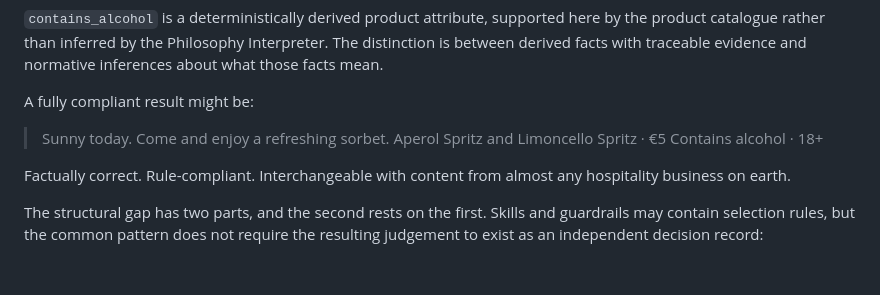
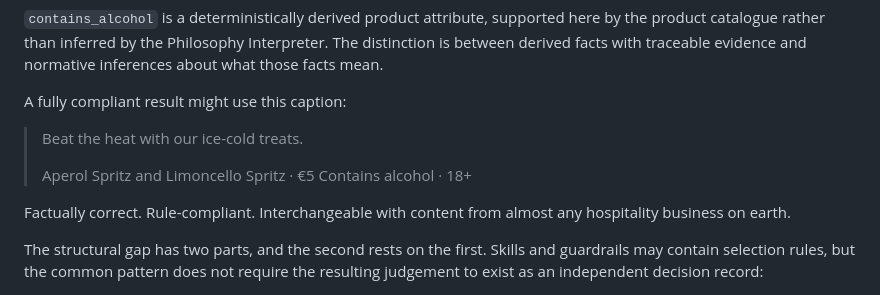
Before and after one commit to dschutterop-sbp/philosophy, a Markdown page: paper/philosophy_layer.md, the part around the change. GitHub-like rendering; blank space fills up the shorter version.

```diff
--- a/paper/philosophy_layer.md
+++ b/paper/philosophy_layer.md
@@ -70,10 +70,10 @@ Given this factual context:
 
 `contains_alcohol` is a deterministically derived product attribute, supported here by the product catalogue rather than inferred by the Philosophy Interpreter. The distinction is between derived facts with traceable evidence and normative inferences about what those facts mean.
 
-A fully compliant result might be:
+A fully compliant result might use this caption:
 
-> Sunny today.
-> Come and enjoy a refreshing sorbet.
+> Beat the heat with our ice-cold treats.
+>
 > Aperol Spritz and Limoncello Spritz · €5
 > Contains alcohol · 18+
 
```
